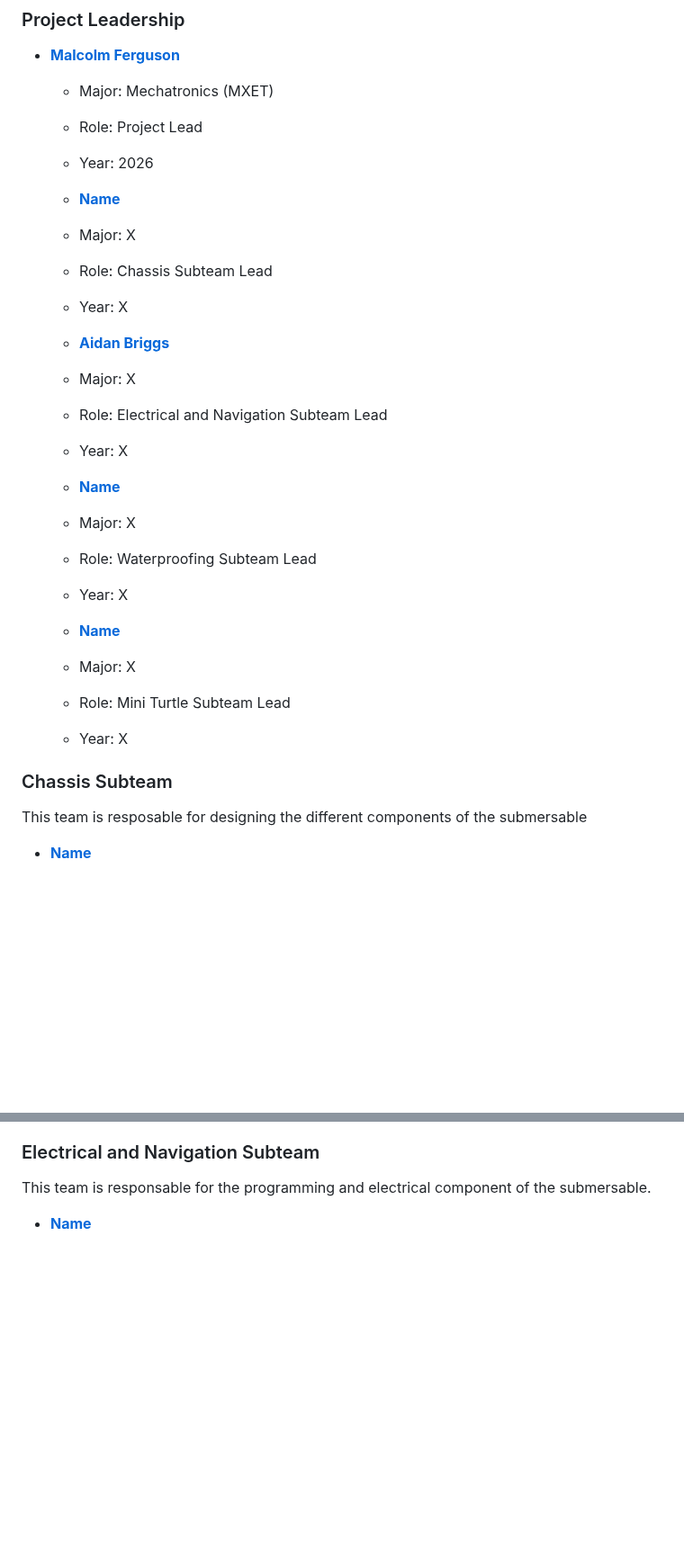
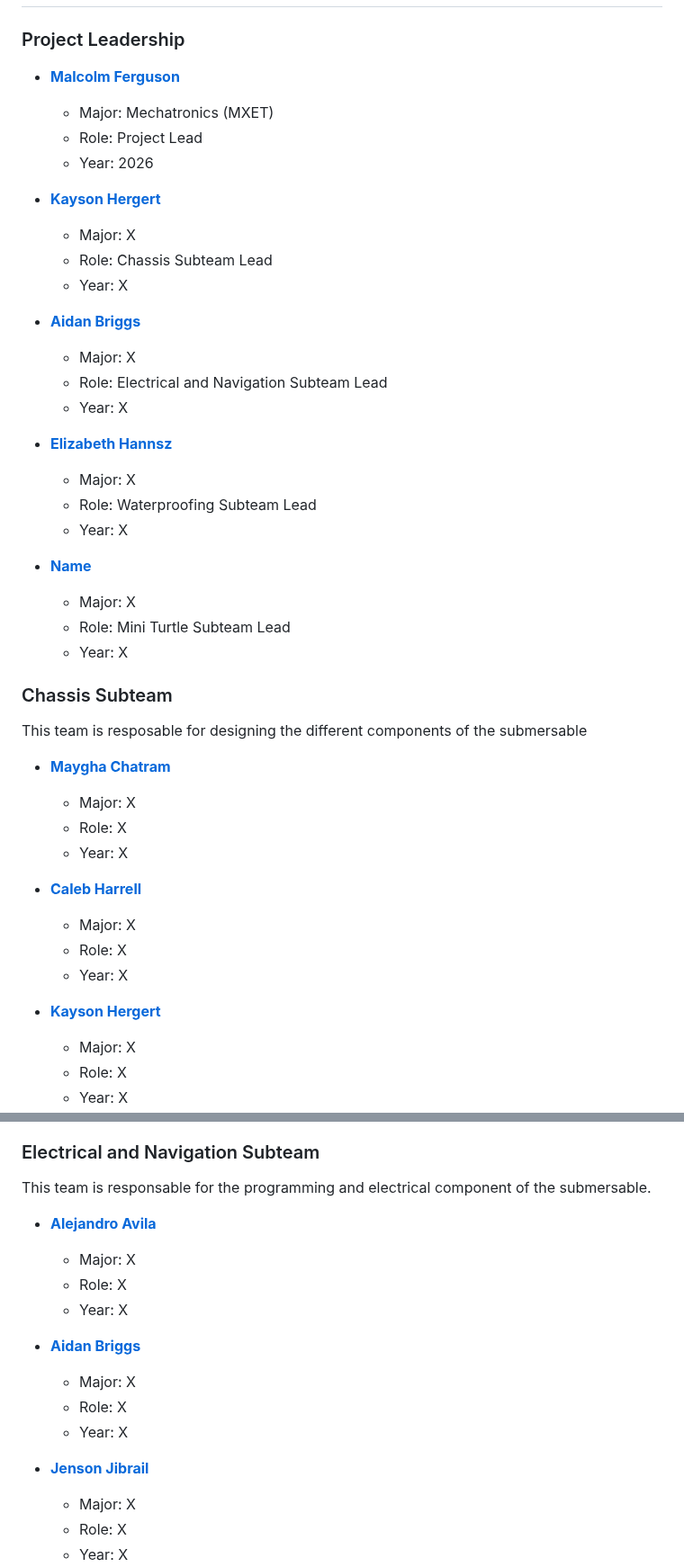
Before and after one commit to turtle-robotics/POBS, a Markdown page: README.md, 2 parts joined by grey strips. Shown at 90% size. Rendered like a GitHub page; blank space fills up the shorter version.

Commit message:
Updated the README.md file to include team members

```diff
--- a/README.md
+++ b/README.md
@@ -56,22 +56,22 @@ primary objectives:
   - Role: Project Lead
   - Year: 2026
 
-  - **[Name](https://www.linkedin.com/in/name)**
+- **[Kayson Hergert](https://www.linkedin.com/in/name)**
   - Major: X
   - Role: Chassis Subteam Lead
   - Year: X
 
-  - **[Aidan Briggs](https://www.linkedin.com/in/name)**
+- **[Aidan Briggs](https://www.linkedin.com/in/name)**
   - Major: X
   - Role: Electrical and Navigation Subteam Lead
   - Year: X
 
-  - **[Name](https://www.linkedin.com/in/name)**
+- **[Elizabeth Hannsz](https://www.linkedin.com/in/name)**
   - Major: X
   - Role: Waterproofing Subteam Lead
   - Year: X
 
-  - **[Name](https://www.linkedin.com/in/name)**
+- **[Name](https://www.linkedin.com/in/name)**
   - Major: X
   - Role: Mini Turtle Subteam Lead
   - Year: X
@@ -81,4 +81,18 @@ primary objectives:
 ### Chassis Subteam
 This team is resposable for designing the different components of the submersable
 
-- **[Name](https://www.linkedin.com/in/name)**
+- **[Maygha Chatram](https://www.linkedin.com/in/name)**
+  - Major: X
+  - Role: X
+  - Year: X
+
+- **[Caleb Harrell](https://www.linkedin.com/in/name)**
+  - Major: X
+  - Role: X
+  - Year: X
+
+- **[Kayson Hergert](https://www.linkedin.com/in/name)**
+  - Major: X
+  - Role: X
+  - Year: X
+
@@ -89,4 +104,18 @@ This team is resposable for designing the different components of the submersabl
 ### Electrical and Navigation Subteam
 This team is responsable for the programming and electrical component of the submersable.
 
-- **[Name](https://www.linkedin.com/in/name)**
+- **[Alejandro Avila](https://www.linkedin.com/in/name)**
+  - Major: X
+  - Role: X
+  - Year: X
+
+- **[Aidan Briggs](https://www.linkedin.com/in/name)**
+  - Major: X
+  - Role: X
+  - Year: X
+
+- **[Jenson Jibrail](https://www.linkedin.com/in/name)**
+  - Major: X
+  - Role: X
+  - Year: X
+
```
Also changed, not shown: other parts of README.md (+3 -1 lines).
